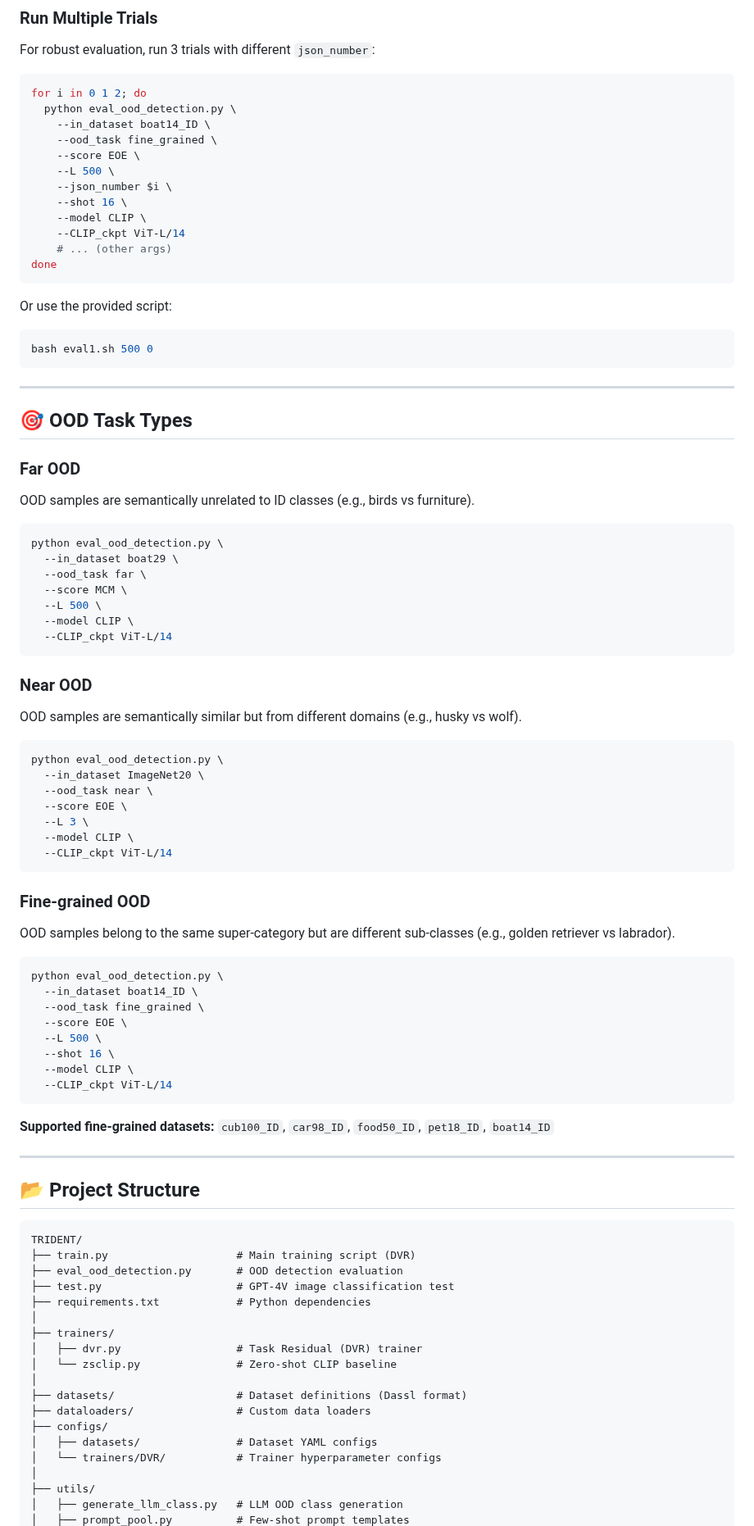
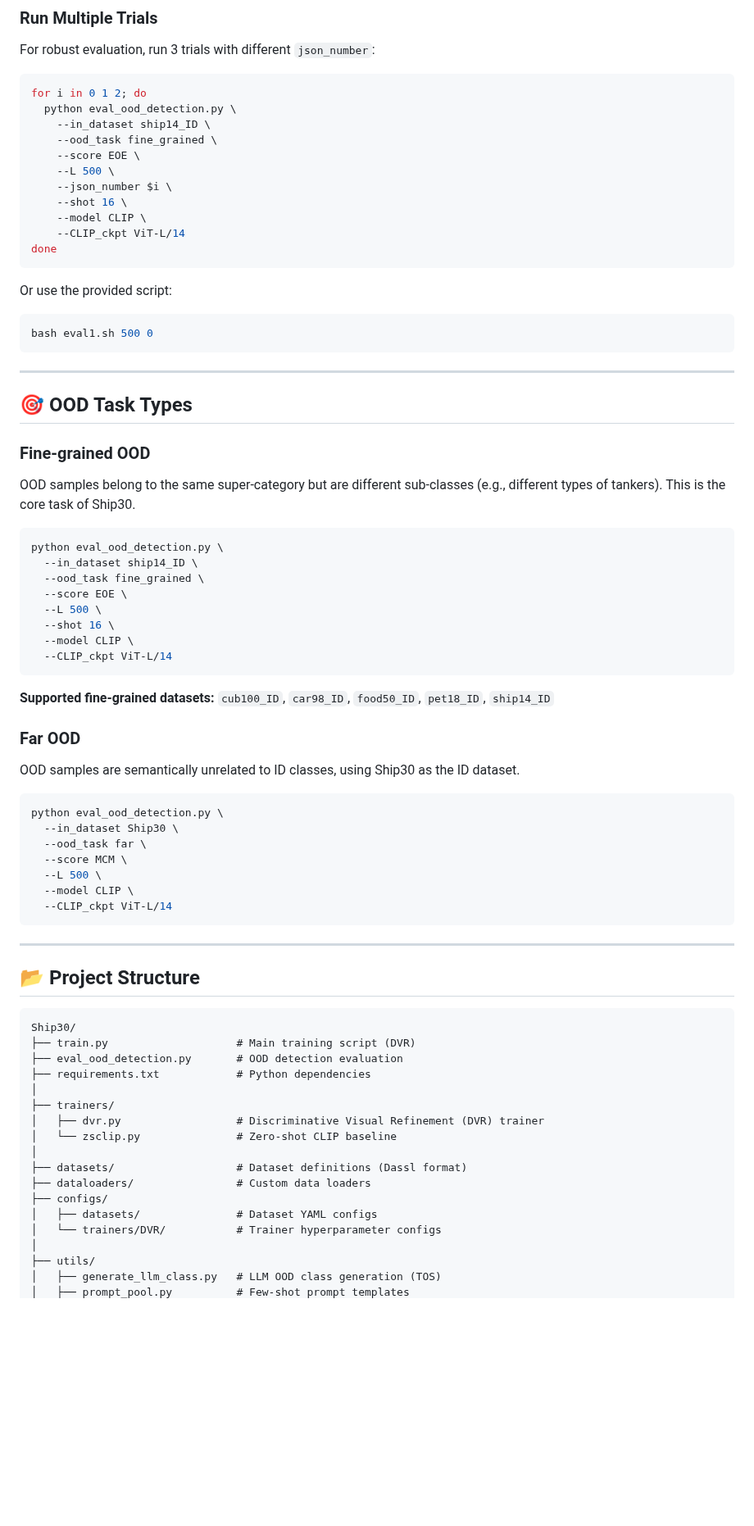
Before and after one commit to chenxiyou-1314/TRIDENT, a Markdown page: README.md, the part around one of its changes. Shown at 82% size. GitHub-like rendering; blank space fills up the shorter version.

````diff
--- a/README.md
+++ b/README.md
@@ -161,7 +169,7 @@ For robust evaluation, run 3 trials with different `json_number`:
 ```bash
 for i in 0 1 2; do
   python eval_ood_detection.py \
-    --in_dataset boat14_ID \
+    --in_dataset ship14_ID \
     --ood_task fine_grained \
     --score EOE \
     --L 500 \
@@ -169,7 +177,6 @@ for i in 0 1 2; do
     --shot 16 \
     --model CLIP \
     --CLIP_ckpt ViT-L/14
-    # ... (other args)
 done
 ```
 
@@ -182,41 +189,13 @@ bash eval1.sh 500 0
 
 ## 🎯 OOD Task Types
 
-### Far OOD
+### Fine-grained OOD
 
-OOD samples are semantically unrelated to ID classes (e.g., birds vs furniture).
+OOD samples belong to the same super-category but are different sub-classes (e.g., different types of tankers). This is the core task of Ship30.
 
 ```bash
 python eval_ood_detection.py \
-  --in_dataset boat29 \
-  --ood_task far \
-  --score MCM \
-  --L 500 \
-  --model CLIP \
-  --CLIP_ckpt ViT-L/14
-```
-
-### Near OOD
-
-OOD samples are semantically similar but from different domains (e.g., husky vs wolf).
-
-```bash
-python eval_ood_detection.py \
-  --in_dataset ImageNet20 \
-  --ood_task near \
-  --score EOE \
-  --L 3 \
-  --model CLIP \
-  --CLIP_ckpt ViT-L/14
-```
-
-### Fine-grained OOD
-
-OOD samples belong to the same super-category but are different sub-classes (e.g., golden retriever vs labrador).
-
-```bash
-python eval_ood_detection.py \
-  --in_dataset boat14_ID \
+  --in_dataset ship14_ID \
   --ood_task fine_grained \
   --score EOE \
   --L 500 \
@@ -225,21 +204,34 @@ python eval_ood_detection.py \
   --CLIP_ckpt ViT-L/14
 ```
 
-**Supported fine-grained datasets:** `cub100_ID`, `car98_ID`, `food50_ID`, `pet18_ID`, `boat14_ID`
+**Supported fine-grained datasets:** `cub100_ID`, `car98_ID`, `food50_ID`, `pet18_ID`, `ship14_ID`
+
+### Far OOD
+
+OOD samples are semantically unrelated to ID classes, using Ship30 as the ID dataset.
+
+```bash
+python eval_ood_detection.py \
+  --in_dataset Ship30 \
+  --ood_task far \
+  --score MCM \
+  --L 500 \
+  --model CLIP \
+  --CLIP_ckpt ViT-L/14
+```
 
 ---
 
 ## 📂 Project Structure
 
 ```
-TRIDENT/
+Ship30/
 ├── train.py                    # Main training script (DVR)
 ├── eval_ood_detection.py       # OOD detection evaluation
-├── test.py                     # GPT-4V image classification test
 ├── requirements.txt            # Python dependencies
 │
 ├── trainers/
-│   ├── dvr.py                  # Task Residual (DVR) trainer
+│   ├── dvr.py                  # Discriminative Visual Refinement (DVR) trainer
 │   └── zsclip.py               # Zero-shot CLIP baseline
 │
 ├── datasets/                   # Dataset definitions (Dassl format)
@@ -249,5 +241,5 @@ TRIDENT/
 │   └── trainers/DVR/           # Trainer hyperparameter configs
 │
 ├── utils/
-│   ├── generate_llm_class.py   # LLM OOD class generation
+│   ├── generate_llm_class.py   # LLM OOD class generation (TOS)
 │   ├── prompt_pool.py          # Few-shot prompt templates
````
Also changed, not shown: other parts of README.md (+81 -51 lines), docs/README_Ship30.md (added, +326 -0 lines), docs/framework.png (added), docs/ship30_categories.png (added), docs/tsne_visualization.png (added).
